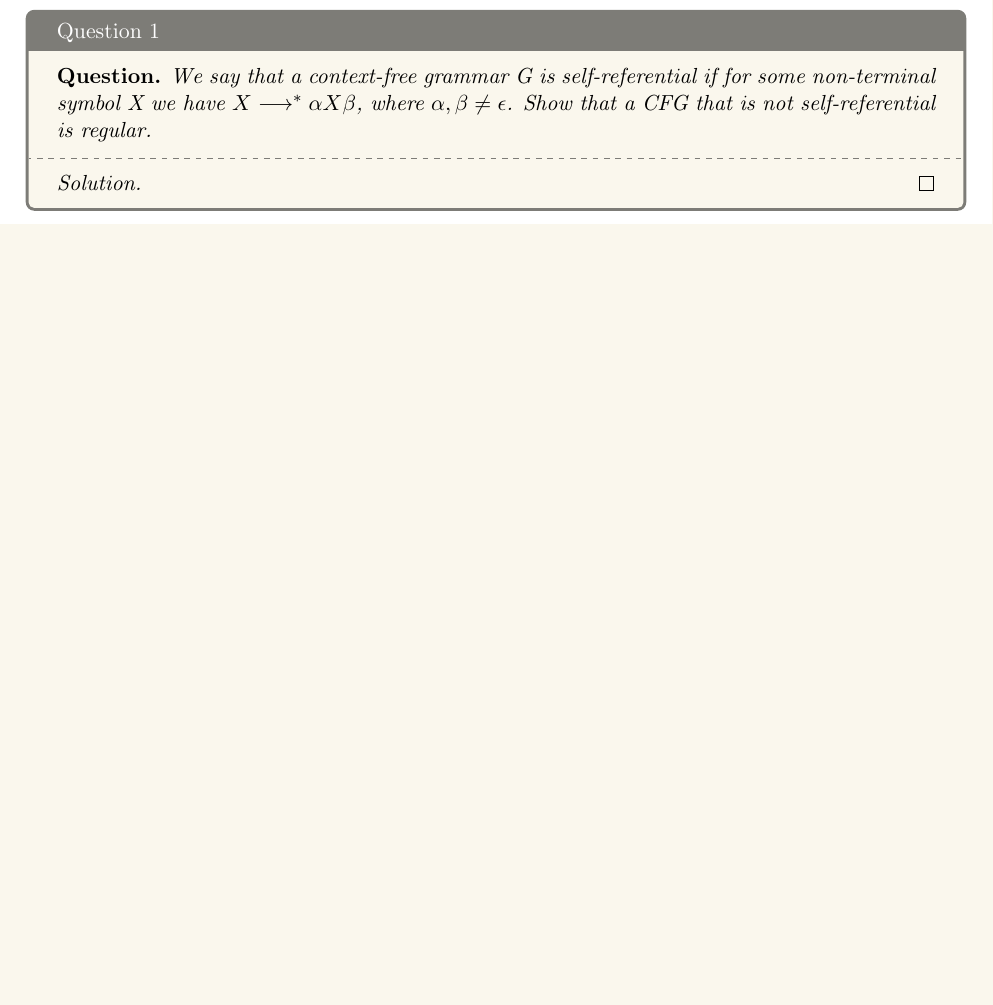
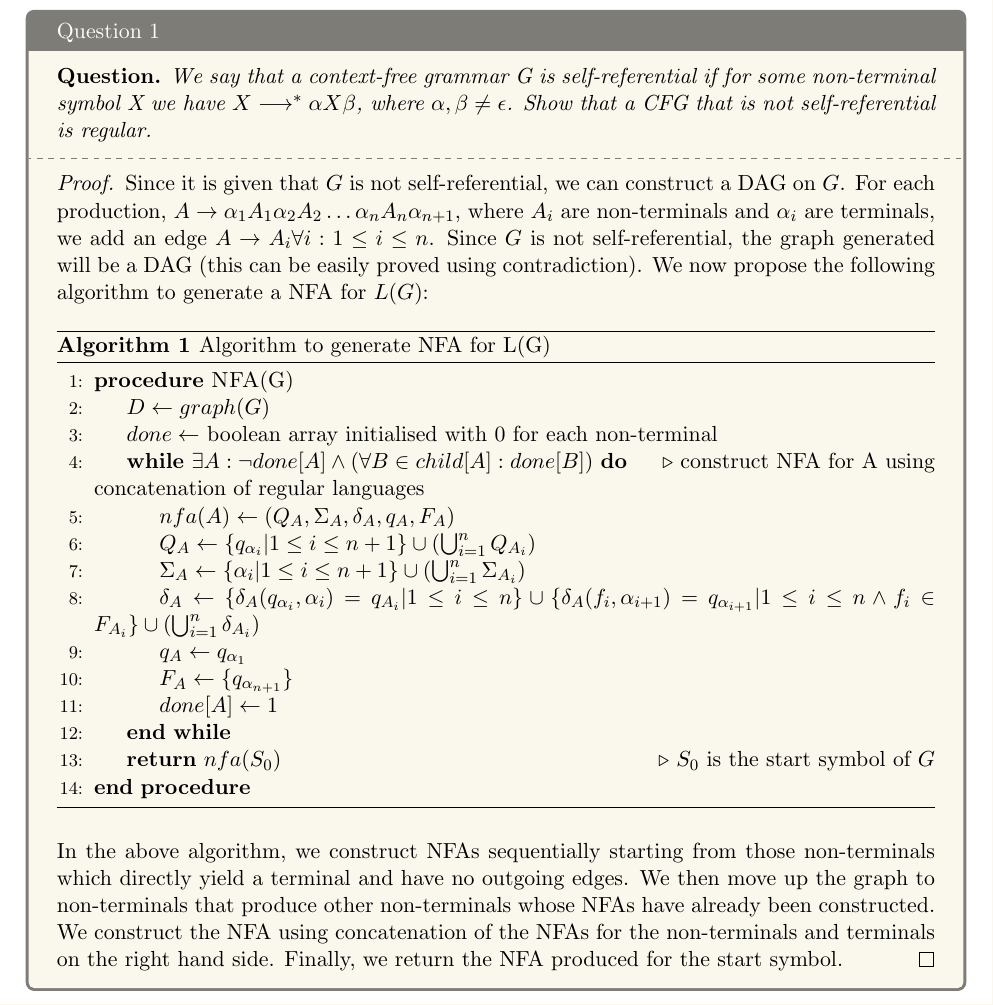
Before and after one commit to 5ayam5/COL352-Problem-Sets, a LaTeX document (PS3/main.tex, which reads PS3/1.tex): part of page 2 of 9, cut so that both start at the same text, the shorter picture padded with empty space. Compiled offline with pdfLaTeX.

Commit message:
added Q1 solution

```diff
--- a/PS3/1.tex
+++ b/PS3/1.tex
@@ -3,6 +3,27 @@
     We say that a context-free grammar G is self-referential if for some non-terminal symbol X we have $X\longrightarrow^* \alpha X \beta$, where $\alpha,\beta \neq \epsilon$. Show that a CFG that is not self-referential is regular.
     \end{question}
     \tcblower{}
-    \begin{proof}[Solution]
+    \begin{proof}
+      Since it is given that $G$ is not self-referential, we can construct a DAG on $G$. For each production, $A \to \alpha_1 A_1 \alpha_2 A_2 \ldots \alpha_n A_n \alpha_{n+1}$, where $A_i$ are non-terminals and $\alpha_i$ are terminals, we add an edge $A \to A_i \forall i: 1 \leq i \leq n$. Since $G$ is not self-referential, the graph generated will be a DAG (this can be easily proved using contradiction). We now propose the following algorithm to generate a NFA for $L(G)$:
+      \begin{algorithm}[H]
+        \caption{Algorithm to generate NFA for L(G)}
+        \begin{algorithmic}[1]
+          \Procedure{NFA}{G}
+            \State{$D \gets graph(G)$}
+            \State{$done \gets$ boolean array initialised with $0$ for each non-terminal}
+            \While{$\exists A: \neg done[A] \wedge (\forall B \in child[A]: done[B])$} \Comment{construct NFA for A using concatenation of regular languages}
+              \State{$nfa(A) \gets (Q_A, \Sigma_A, \delta_A, q_A, F_A)$}
+              \State{$Q_A \gets \{q_{\alpha_i} | 1 \leq i \leq n + 1\} \cup \left(\bigcup_{i=1}^n Q_{A_i}\right)$}
+              \State{$\Sigma_A \gets \{\alpha_i | 1 \leq i \leq n + 1\}\cup \left(\bigcup_{i=1}^n \Sigma_{A_i}\right)$}
+              \State{$\delta_A \gets \{\delta_A(q_{\alpha_i}, \alpha_i) = q_{A_i} | 1 \leq i \leq n\} \cup \{\delta_A(f_i, \alpha_{i + 1}) = q_{\alpha_{i + 1}} | 1 \leq i \leq n \wedge f_i \in F_{A_i}\} \cup (\bigcup_{i=1}^n \delta_{A_i})$}
+              \State{$q_A \gets q_{\alpha_1}$}
+              \State{$F_A \gets \{q_{\alpha_{n + 1}}\}$}
+              \State{$done[A] \gets 1$}
+            \EndWhile{}
+            \State{\Return{$nfa(S_0)$}} \Comment{$S_0$ is the start symbol of $G$}
+          \EndProcedure{}
+        \end{algorithmic}
+      \end{algorithm}
+      In the above algorithm, we construct NFAs sequentially starting from those non-terminals which directly yield a terminal and have no outgoing edges. We then move up the graph to non-terminals that produce other non-terminals whose NFAs have already been constructed. We construct the NFA using concatenation of the NFAs for the non-terminals and terminals on the right hand side. Finally, we return the NFA produced for the start symbol.
     \end{proof}
 \end{solution}
```
Also changed, not shown: PS3/main.pdf.
